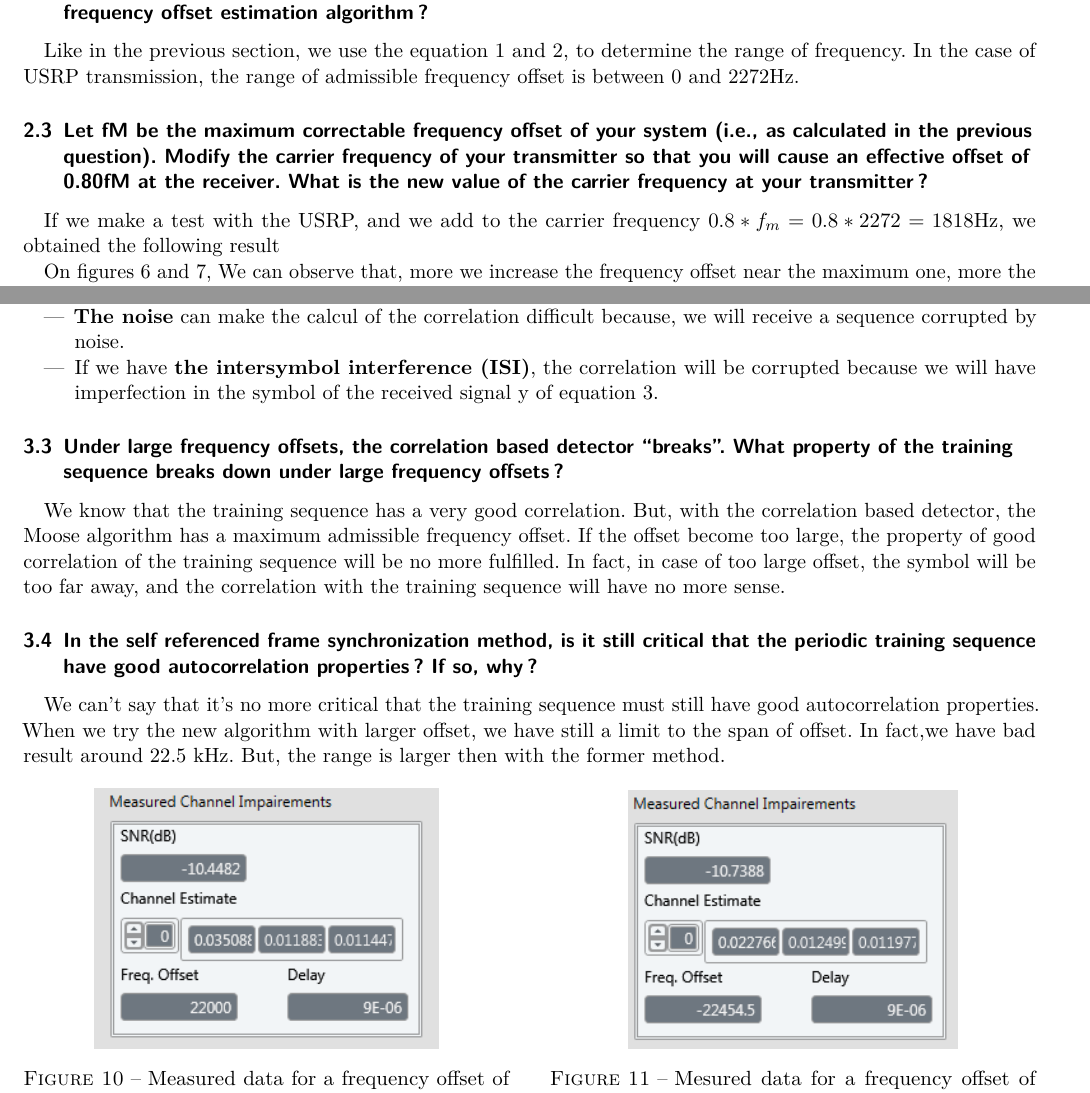
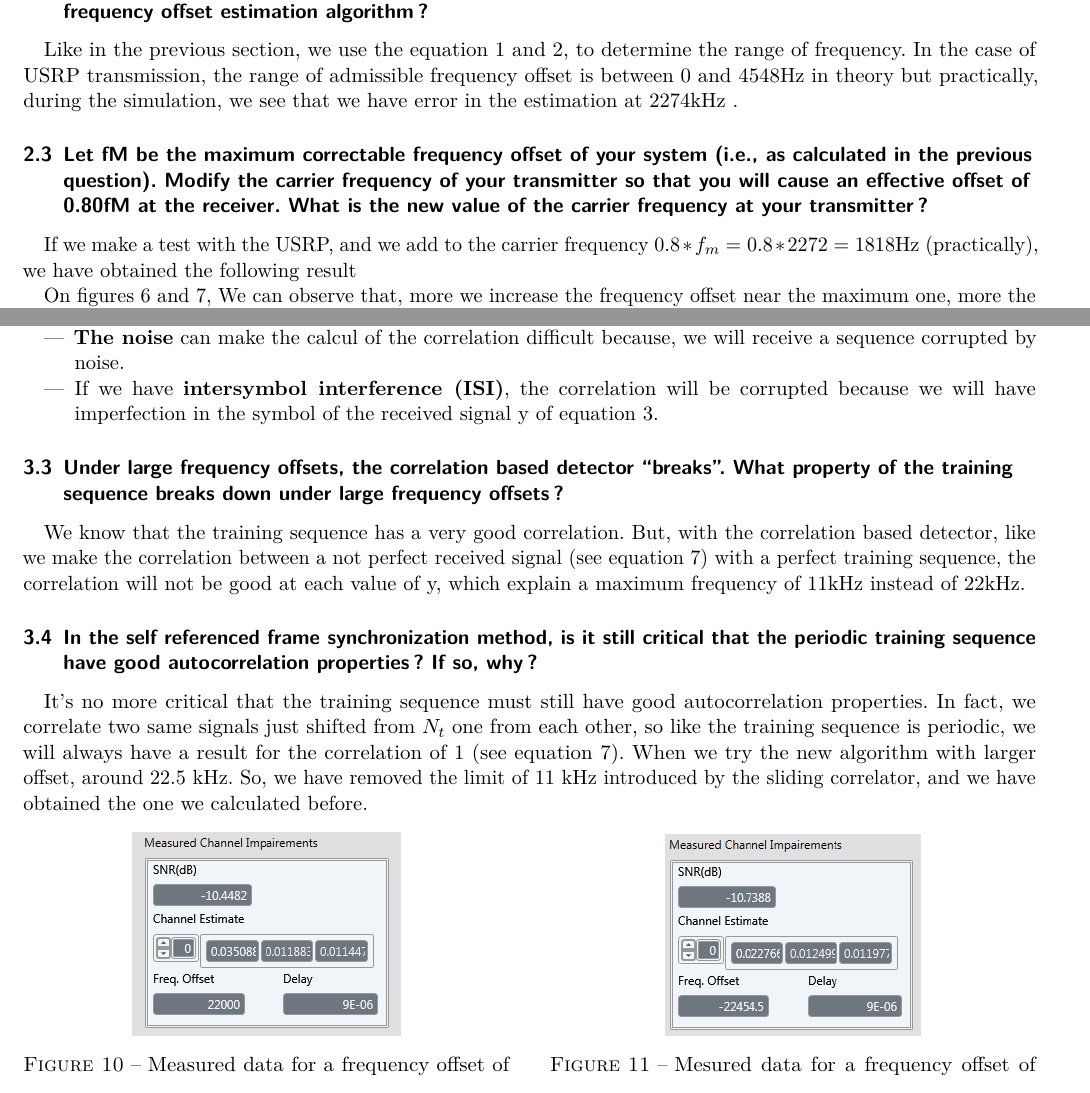
Before and after one commit to DamienDeprez/ELEC2103-Gr4, a LaTeX document (Labo Télécommunication/Lab 5/Rapport/main.tex): two parts of pages 3 and 5 of 5, joined at a grey line, cut so that both start at the same text. Compiled offline with pdfLaTeX.

Commit message:
change in last question

```diff
--- a/Labo Télécommunication/Lab 5/Rapport/main.tex
+++ b/Labo Télécommunication/Lab 5/Rapport/main.tex
@@ -163,11 +163,11 @@ The average offset between the transmitter and receiver is $3.96$ \si{\hertz}.
 
 \subsection{Based on the system parameters, what is the range of frequency offsets that can be estimated by your frequency offset estimation algorithm?}
 
-Like in the previous section, we use the equation \ref{cdt1} and \ref{cdt2}, to determine the range of frequency. In the case of USRP transmission, the range of admissible frequency offset is between $0$ and $2272 \si{\hertz}$.
+Like in the previous section, we use the equation \ref{cdt1} and \ref{cdt2}, to determine the range of frequency. In the case of USRP transmission, the range of admissible frequency offset is between $0$ and $4548 \si{\hertz}$ in theory but practically, during the simulation, we see that we have error in the estimation at $2274 \si{\kilo\hertz}$ .
 
 \subsection{Let fM be the maximum correctable frequency offset of your system (i.e., as calculated in the previous question). Modify the carrier frequency of your transmitter so that you will cause an effective offset of 0.80fM at the receiver. What is the new value of the carrier frequency at your transmitter?}
 
-If we make a test with the USRP, and we add to the carrier frequency $0.8*f_m=0.8*2272=1818 \si{\hertz}$, we obtained the following result
+If we make a test with the USRP, and we add to the carrier frequency $0.8*f_m=0.8*2272=1818 \si{\hertz}$ (practically), we have obtained the following result
 
 \begin{figure}[!ht]
   \begin{minipage}[b]{0.48\linewidth}
@@ -246,25 +246,25 @@ The 3 impairements are
 
 \item \textbf{The noise} can make the calcul of the correlation difficult because, we will receive a sequence corrupted by noise.
 
-\item If we have \textbf{the intersymbol interference (ISI)}, the correlation will be corrupted because we will have imperfection in the symbol of the received signal y of equation \ref{equ}.
+\item If we have \textbf{intersymbol interference (ISI)}, the correlation will be corrupted because we will have imperfection in the symbol of the received signal y of equation \ref{equ}.
 \end{itemize}
 
 \subsection{Under large frequency offsets, the correlation based detector “breaks”. What property of the training sequence breaks down under large frequency offsets?}
 
-We know that the training sequence has a very good correlation. But, with the correlation based detector, the Moose algorithm has a maximum admissible frequency offset. If the offset become too large, the property of good correlation of the training sequence will be no more fulfilled. In fact, in case of too large offset, the symbol will be too far away, and the correlation with the training sequence will have no more sense.
+We know that the training sequence has a very good correlation. But, with the correlation based detector, like we make the correlation between a not perfect received signal (see equation \ref{equ2}) with a perfect training sequence, the correlation will not be good at each value of y, which explain a maximum frequency of $11$\si{\kilo\hertz} instead of $22$\si{\kilo\hertz}.
 
 \subsection{In the self referenced frame synchronization method, is it still critical that the periodic training sequence have good autocorrelation properties? If so, why?}
 
-We can't say that it's no more critical that the training sequence must still have good autocorrelation properties. When we try the new algorithm with larger offset, we have still a limit to the span of offset. In fact,we have bad result around $22.5$ \si{\kilo\hertz}. But, the range is larger then with the former method.
+It's no more critical that the training sequence must still have good autocorrelation properties. In fact, we correlate two same signals just shifted from $N_t$ one from each other, so like the training sequence is periodic, we will always have a result for the correlation of 1 (see equation \ref{equ2}). When we try the new algorithm with larger offset, around $22.5$ \si{\kilo\hertz}. So, we have removed the limit of $11$ \si{\kilo\hertz} introduced by the sliding correlator, and we have obtained the one we calculated before.
 
 \begin{figure}[!ht]
     \begin{minipage}[b]{0.48\linewidth}
-        \centering \includegraphics[scale=0.9]{img/NewMethodLimit_22k.PNG}
+        \centering \includegraphics[scale=0.7]{img/NewMethodLimit_22k.PNG}
      \caption{Measured data for a frequency offset of $22 \si{\kilo\hertz}$}
      \label{fig10}
     \end{minipage}\hfill
     \begin{minipage}[b]{0.48\linewidth}
-         \centering \includegraphics[scale=0.9]{img/NewMethodLimit_23k}
+         \centering \includegraphics[scale=0.7]{img/NewMethodLimit_23k}
           \caption{Mesured data for a frequency offset of $23 \si{\kilo\hertz}$}
           \label{fig11}
     \end{minipage}
```
Also changed, not shown: Labo Télécommunication/Lab 5/Rapport/main.tex (8 more changed lines).
